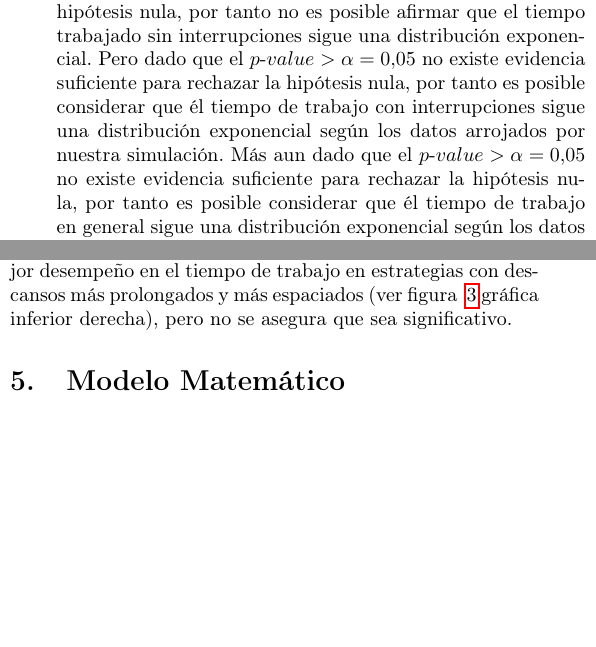
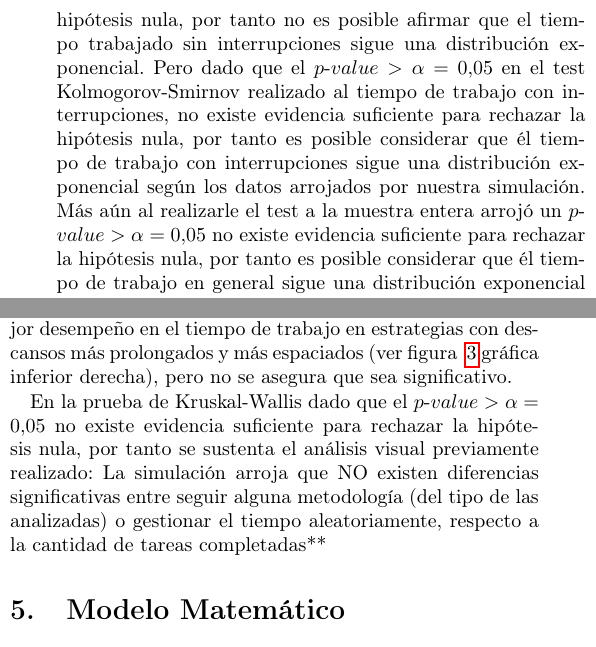
Before and after one commit to roo1202/Discrete-Event-Simulation-person-working, a LaTeX document (Report/Report.tex): two parts of the columns of page 4 of 5 before the commit and two parts of the columns of page 4 of 6 after it, joined at a grey line, cut so that both start at the same text, the shorter picture padded with empty space. Compiled offline with pdfLaTeX.

Commit message:
docs: :memo: final

```diff
--- a/Report/Report.tex
+++ b/Report/Report.tex
@@ -180,7 +178,7 @@ Se comprueban dichas hipótesis:
     \item  Realizando prueba Chi-square con la cantidad de tareas completadas.
 \end{enumerate}
 
-En la prueba de Kolmogorov-Smirnov dado que \'el $p$-$value < \alpha = 0.05$ existe evidencia suficiente para rechazar la hipótesis nula, por tanto no es posible afirmar que el tiempo trabajado sin interrupciones sigue una distribución exponencial. Pero dado que el $p$-$value > \alpha = 0.05$ no existe evidencia suficiente para rechazar la hipótesis nula, por tanto es posible considerar que \'el tiempo de trabajo con interrupciones sigue una distribución exponencial seg\'un los datos arrojados por nuestra simulación. Más aun dado que el $p$-$value > \alpha = 0.05$ no existe evidencia suficiente para rechazar la hipótesis nula, por tanto es posible considerar que \'el tiempo de trabajo en general sigue una distribución exponencial seg\'un los datos arrojados por nuestra simulación.
+En la prueba de Kolmogorov-Smirnov dado que \'el $p$-$value < \alpha = 0.05$ existe evidencia suficiente para rechazar la hipótesis nula, por tanto no es posible afirmar que el tiempo trabajado sin interrupciones sigue una distribución exponencial. Pero dado que el $p$-$value > \alpha = 0.05$ en el test Kolmogorov-Smirnov realizado al tiempo de trabajo con interrupciones, no existe evidencia suficiente para rechazar la hipótesis nula, por tanto es posible considerar que \'el tiempo de trabajo con interrupciones sigue una distribución exponencial seg\'un los datos arrojados por nuestra simulación. Más a\'un al realizarle el test a la muestra entera arroj\'o  un $p$-$value > \alpha = 0.05$ no existe evidencia suficiente para rechazar la hipótesis nula, por tanto es posible considerar que \'el tiempo de trabajo en general sigue una distribución exponencial seg\'un los datos arrojados por nuestra simulación.
 
 En la prueba de Chi-Square dado que el $p$-$value > \alpha = 0.05$ no existe evidencia suficiente para rechazar la hipótesis nula, por tanto es posible considerar que la cantidad de tareas en general sigue una distribución Poisson seg\'un los datos arrojados por nuestra simulación.
 
@@ -211,6 +209,7 @@ En ~\ref{fig3a} se puede observar que ningún grupo sobresale más que otro en l
 Al hacer un analísis similar, se observa ligeramente un mejor desempeño en el tiempo de trabajo en estrategias con descansos más prolongados y más espaciados (ver figura ~\ref{fig3b} gráfica inferior derecha), pero no se asegura que sea significativo.
 
 
+En la prueba de Kruskal-Wallis dado que el $p$-$value > \alpha = 0.05$ no existe evidencia suficiente para rechazar la hipótesis nula, por tanto se sustenta el análisis visual previamente realizado: La simulación arroja que NO existen diferencias significativas entre seguir alguna metodología (del tipo de las analizadas) o gestionar el tiempo aleatoriamente, respecto a la cantidad de tareas completadas**
 
 \section{Modelo Matem\'atico}
 
```
Also changed, not shown: Report.pdf, Report/Report.pdf, Report/Report.tex (4 more changed lines), 4 other files.
